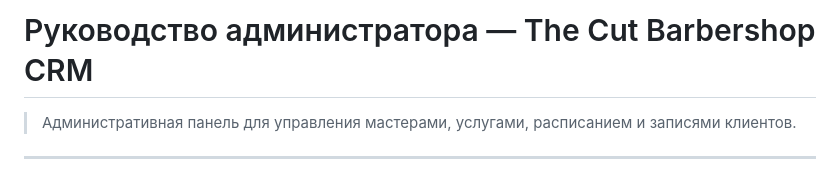
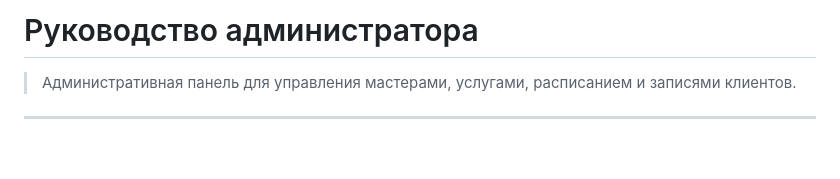
Before and after one commit to laff1ck/barbershop-crm, a Markdown page: barbershop_crm/docs/admin-guide.md, the part around the change. GitHub-like rendering; blank space fills up the shorter version.

```diff
--- a/barbershop_crm/docs/admin-guide.md
+++ b/barbershop_crm/docs/admin-guide.md
@@ -1,4 +1,4 @@
-# Руководство администратора — The Cut Barbershop CRM
+# Руководство администратора
 
 > Административная панель для управления мастерами, услугами, расписанием и записями клиентов.
 
```
